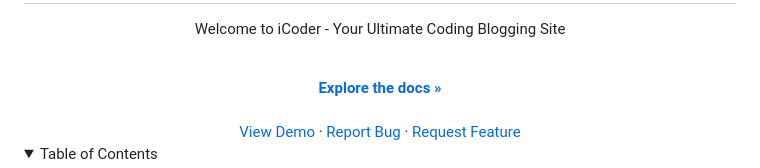
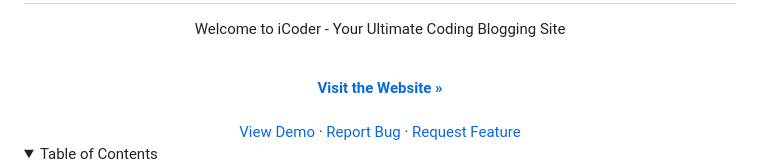
Before and after one commit to RanitManik/iCoder-Bootstrap, a Markdown page: README.md, the part around the change. Rendered like a GitHub page; folded sections open.

```diff
--- a/README.md
+++ b/README.md
@@ -30,7 +30,7 @@
 <p> Welcome to iCoder - Your Ultimate Coding Blogging Site
 </p>
 <br />
-<a href="https://github.com/RanitManik/Bootsrap.git"><strong>Explore the docs »</strong></a>
+<a href="https://ranitmanik.github.io/iCoder-Bootsrap/"><strong>Visit the Website »</strong></a>
 <br />
 <br />
 <a href="https://github.com/RanitManik/Bootsrap.git">View Demo</a>
```
